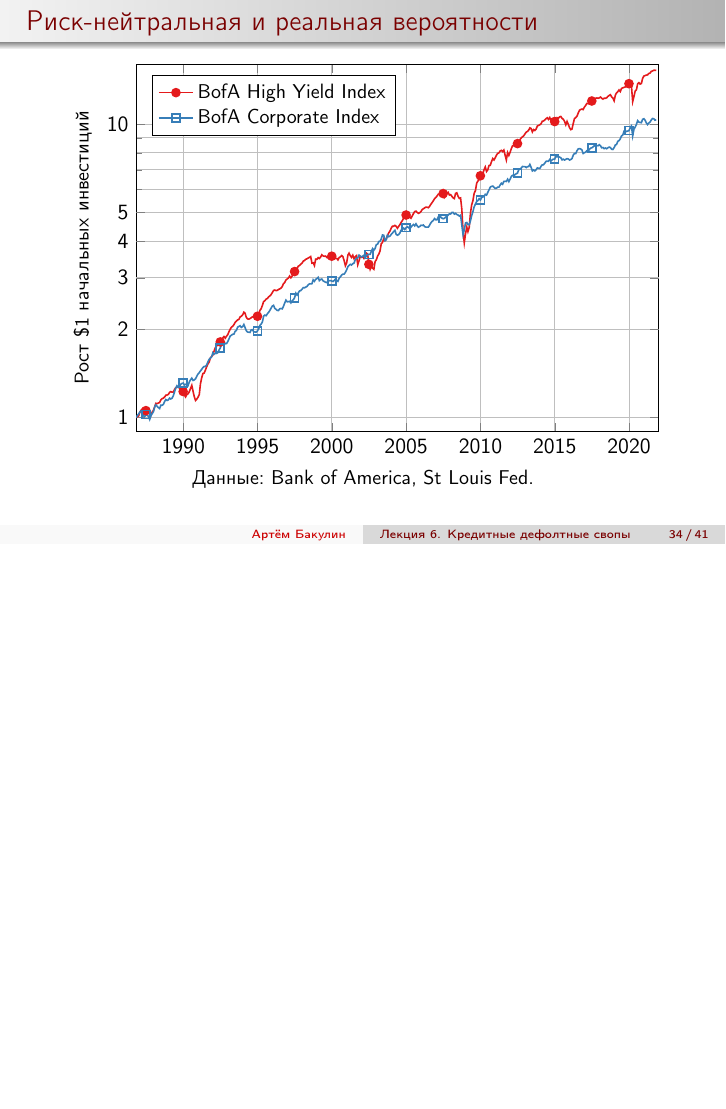
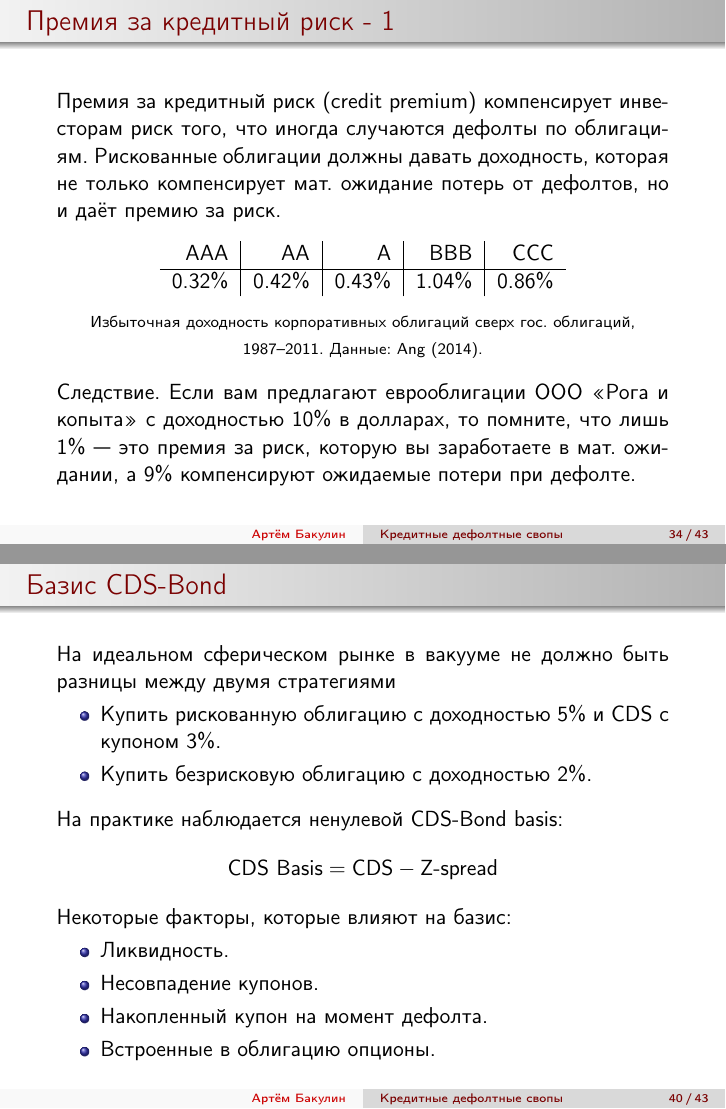
Before and after one commit to artem-bakulin/latex, LaTeX slides (derivatives/06_credit_default_swaps.tex): page 34 of 41 before the commit and pages 34 and 40 of 43 after it, the two joined at a grey line, the shorter picture padded with empty space. Compiled offline with pdfLaTeX.

Commit message:
Update slides on credit default swaps

```diff
--- a/derivatives/06_credit_default_swaps.tex
+++ b/derivatives/06_credit_default_swaps.tex
@@ -38,9 +38,9 @@
 \usepackage{eurosym}
 \renewcommand{\EUR}[1]{\textup{\euro}#1}
 
-\title{Лекция 6. Кредитные дефолтные свопы}
+\title{Кредитные дефолтные свопы}
 \author{Артём Бакулин}
-\date{18 ноября 2021 г.}
+\date{11 апреля 2022 г.}
 
 \usetheme{Warsaw}
 \usecolortheme{beaver}
@@ -837,7 +842,35 @@ x = \frac{4(1 - R)(1 - e^{-\lambda})}{e^{-\lambda / 4} + e^{-\lambda / 2} + e^{-
 
 
 
-\begin{frame}{Риск-нейтральная и реальная вероятности}
+\begin{frame}{Премия за кредитный риск - 1}
+\justify
+Премия за кредитный риск (\en{credit premium}) компенсирует инвесторам риск
+того, что иногда случаются дефолты по облигациям. Рискованные облигации должны
+давать доходность, которая не только компенсирует мат. ожидание потерь от
+дефолтов, но и даёт премию за риск.
+
+\justify
+\centering
+\begin{tabular}{r|r|r|r|r}
+AAA    & AA     & A      & BBB    & CCC \\ \hline
+0.32\% & 0.42\% & 0.43\% & 1.04\% & 0.86\%
+\end{tabular}
+
+\justify
+\centering
+{\scriptsize Избыточная доходность корпоративных облигаций сверх гос.
+облигаций, 1987--2011. Данные: \en{Ang (2014)}.}
+
+\justify
+Следствие. Если вам предлагают еврооблигации ООО <<Рога и копыта>> с
+доходностью 10\% в долларах, то помните, что лишь 1\% --- это премия за риск,
+которую вы заработаете в мат. ожидании, а 9\% компенсируют ожидаемые
+потери при дефолте.
+\end{frame}
+
+
+
+\begin{frame}{Премия за кредитный риск - 2}
 \centering
 \begin{tikzpicture}
 	\begin{axis}[
@@ -955,6 +988,34 @@ x = \frac{4(1 - R)(1 - e^{-\lambda})}{e^{-\lambda / 4} + e^{-\lambda / 2} + e^{-
 
 \justify
 Все по-прежнему котируют CDS в терминах спреда (например, 2.40\%/2.41\%), но реальные купоны всё равно будут либо 1\%, либо 5\%. Одна из сторон сделки выплачивает другой сумму, рассчитанную по стандартной методологии, чтобы компенсировать разницу в купоне.
+\end{frame}
+
+
+
+\begin{frame}{Базис CDS-Bond}
+\justify
+На идеальном сферическом рынке в вакууме не должно быть разницы между двумя стратегиями
+\begin{itemize}
+\justifying
+\item Купить рискованную облигацию с доходностью 5\% и CDS с купоном 3\%.
+\item Купить безрисковую облигацию с доходностью 2\%.
+\end{itemize}
+
+\justify
+На практике наблюдается ненулевой CDS-Bond basis:
+\begin{align*}
+\text{CDS Basis} = \text{CDS} - \text{Z-spread}
+\end{align*}
+
+\justify
+Некоторые факторы, которые влияют на базис:
+\begin{itemize}
+\justifying
+\item Ликвидность.
+\item Несовпадение купонов.
+\item Накопленный купон на момент дефолта.
+\item Встроенные в облигацию опционы.
+\end{itemize}
 \end{frame}
 
 
```
Also changed, not shown: derivatives/05_monte_carlo.tex (+9 -7 lines), derivatives/06_credit_default_swaps.tex (29 more changed lines).
